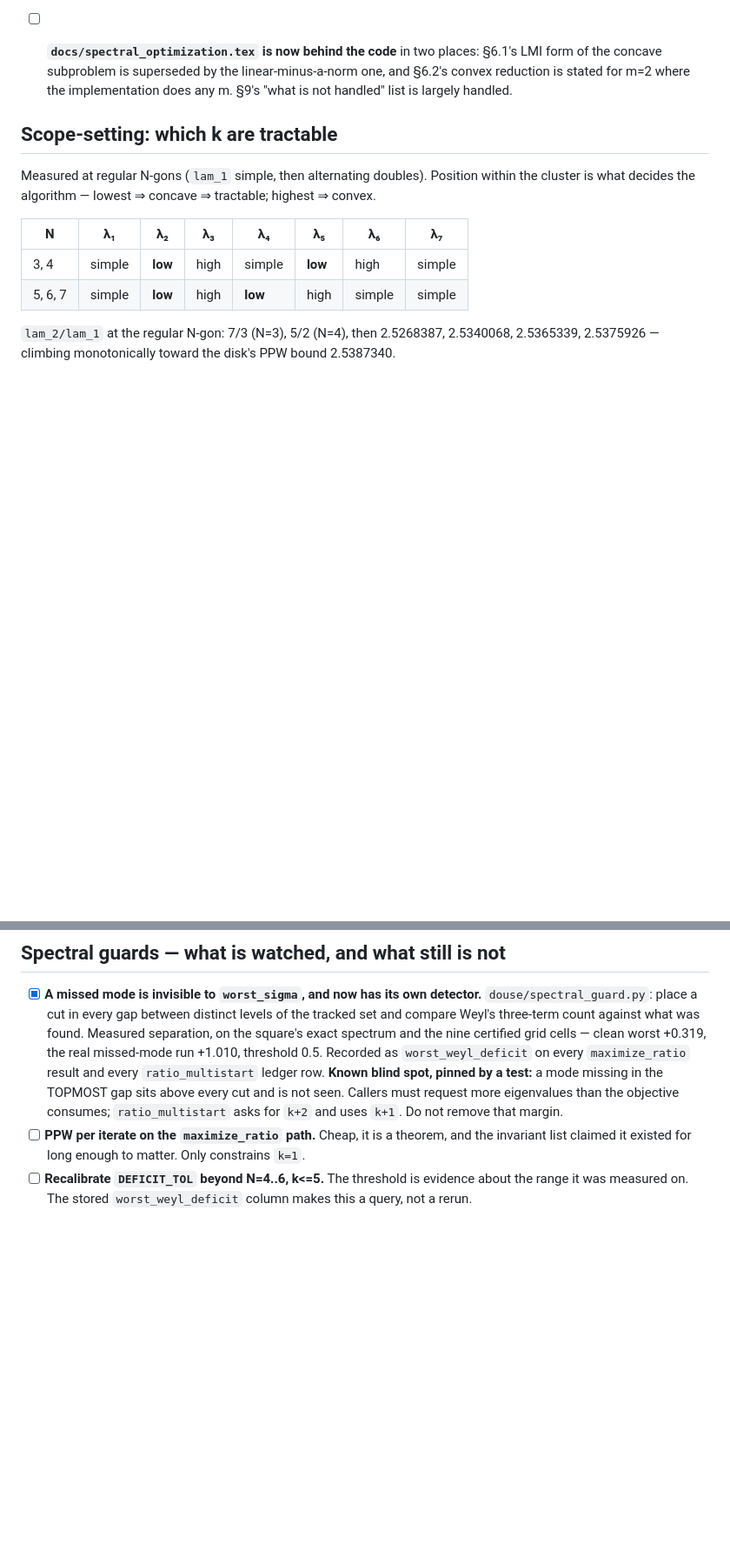
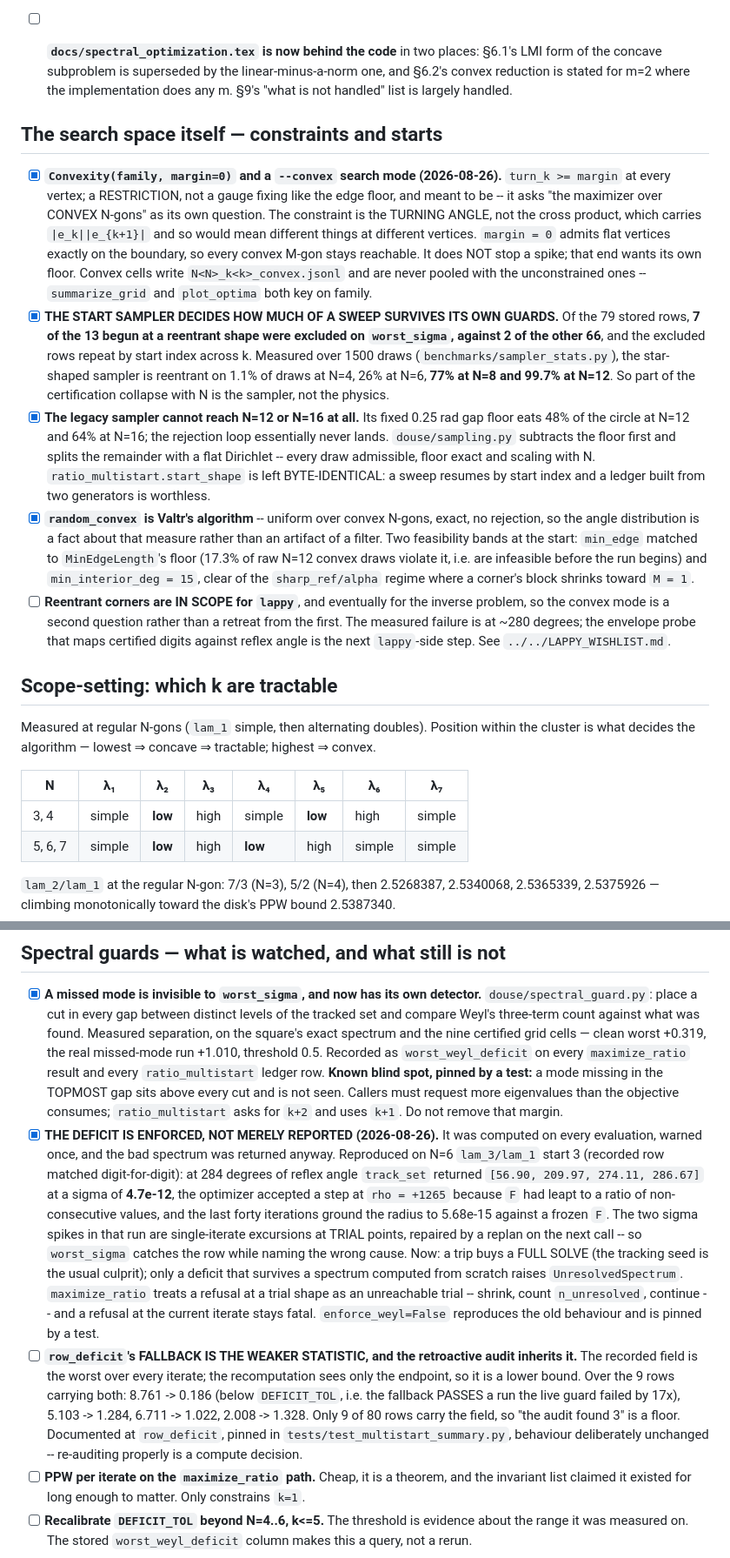
Before and after one commit to hjrrockies/douse, a Markdown page: docs/todo.md, 2 parts joined by grey strips. Shown at 87% size. Rendered like a GitHub page; blank space fills up the shorter version.

Commit message:
todo: the enforcement, the deficit fallback, and what the sampler decides
One line per open item with a pointer, as the file requires; the detail lives in the code and
the commits. The sampler findings get their own section because the search SPACE was never a
tracked concern here and it turns out to decide the survival rate of a sweep.

Co-Authored-By: Claude Opus 5 <noreply@anthropic.com>
Claude-Session: https://claude.ai/code/session_01ETymLrkLNQB2LN7DuCAH6Q

```diff
--- a/docs/todo.md
+++ b/docs/todo.md
@@ -334,6 +334,39 @@ since been generalized to any m, and §6.1's LMI form is superseded (see below).
       reduction is stated for m=2 where the implementation does any m. §9's "what is not handled"
       list is largely handled.
 
+## The search space itself — constraints and starts
+
+- [x] **`Convexity(family, margin=0)` and a `--convex` search mode (2026-08-26).** `turn_k >=
+      margin` at every vertex; a RESTRICTION, not a gauge fixing like the edge floor, and meant
+      to be -- it asks "the maximizer over CONVEX N-gons" as its own question. The constraint is
+      the TURNING ANGLE, not the cross product, which carries `|e_k||e_{k+1}|` and so would mean
+      different things at different vertices. `margin = 0` admits flat vertices exactly on the
+      boundary, so every convex M-gon stays reachable. It does NOT stop a spike; that end wants
+      its own floor. Convex cells write `N<N>_k<k>_convex.jsonl` and are never pooled with the
+      unconstrained ones -- `summarize_grid` and `plot_optima` both key on family.
+- [x] **THE START SAMPLER DECIDES HOW MUCH OF A SWEEP SURVIVES ITS OWN GUARDS.** Of the 79 stored
+      rows, **7 of the 13 begun at a reentrant shape were excluded on `worst_sigma`, against 2 of
+      the other 66**, and the excluded rows repeat by start index across k. Measured over 1500
+      draws (`benchmarks/sampler_stats.py`), the star-shaped sampler is reentrant on 1.1% of
+      draws at N=4, 26% at N=6, **77% at N=8 and 99.7% at N=12**. So part of the certification
+      collapse with N is the sampler, not the physics.
+- [x] **The legacy sampler cannot reach N=12 or N=16 at all.** Its fixed 0.25 rad gap floor eats
+      48% of the circle at N=12 and 64% at N=16; the rejection loop essentially never lands.
+      `douse/sampling.py` subtracts the floor first and splits the remainder with a flat
+      Dirichlet -- every draw admissible, floor exact and scaling with N.
+      `ratio_multistart.start_shape` is left BYTE-IDENTICAL: a sweep resumes by start index and a
+      ledger built from two generators is worthless.
+- [x] **`random_convex` is Valtr's algorithm** -- uniform over convex N-gons, exact, no rejection,
+      so the angle distribution is a fact about that measure rather than an artifact of a filter.
+      Two feasibility bands at the start: `min_edge` matched to `MinEdgeLength`'s floor (17.3% of
+      raw N=12 convex draws violate it, i.e. are infeasible before the run begins) and
+      `min_interior_deg = 15`, clear of the `sharp_ref/alpha` regime where a corner's block
+      shrinks toward `M = 1`.
+- [ ] **Reentrant corners are IN SCOPE for `lappy`**, and eventually for the inverse problem, so
+      the convex mode is a second question rather than a retreat from the first. The measured
+      failure is at ~280 degrees; the envelope probe that maps certified digits against reflex
+      angle is the next `lappy`-side step. See `../../LAPPY_WISHLIST.md`.
+
 ## Scope-setting: which k are tractable
 
 Measured at regular N-gons (`lam_1` simple, then alternating doubles). Position within the
@@ -573,6 +606,27 @@ cluster is what decides the algorithm — lowest ⇒ concave ⇒ tractable; high
       **Known blind spot, pinned by a test:** a mode missing in the TOPMOST gap sits above every
       cut and is not seen. Callers must request more eigenvalues than the objective consumes;
       `ratio_multistart` asks for `k+2` and uses `k+1`. Do not remove that margin.
+- [x] **THE DEFICIT IS ENFORCED, NOT MERELY REPORTED (2026-08-26).** It was computed on every
+      evaluation, warned once, and the bad spectrum was returned anyway. Reproduced on N=6
+      `lam_3/lam_1` start 3 (recorded row matched digit-for-digit): at 284 degrees of reflex
+      angle `track_set` returned `[56.90, 209.97, 274.11, 286.67]` at a sigma of **4.7e-12**, the
+      optimizer accepted a step at `rho = +1265` because `F` had leapt to a ratio of
+      non-consecutive values, and the last forty iterations ground the radius to 5.68e-15 against
+      a frozen `F`. The two sigma spikes in that run are single-iterate excursions at TRIAL
+      points, repaired by a replan on the next call -- so `worst_sigma` catches the row while
+      naming the wrong cause.
+      Now: a trip buys a FULL SOLVE (the tracking seed is the usual culprit); only a deficit that
+      survives a spectrum computed from scratch raises `UnresolvedSpectrum`. `maximize_ratio`
+      treats a refusal at a trial shape as an unreachable trial -- shrink, count `n_unresolved`,
+      continue -- and a refusal at the current iterate stays fatal. `enforce_weyl=False`
+      reproduces the old behaviour and is pinned by a test.
+- [ ] **`row_deficit`'s FALLBACK IS THE WEAKER STATISTIC, and the retroactive audit inherits it.**
+      The recorded field is the worst over every iterate; the recomputation sees only the
+      endpoint, so it is a lower bound. Over the 9 rows carrying both: 8.761 -> 0.186 (below
+      `DEFICIT_TOL`, i.e. the fallback PASSES a run the live guard failed by 17x), 5.103 -> 1.284,
+      6.711 -> 1.022, 2.008 -> 1.328. Only 9 of 80 rows carry the field, so "the audit found 3"
+      is a floor. Documented at `row_deficit`, pinned in `tests/test_multistart_summary.py`,
+      behaviour deliberately unchanged -- re-auditing properly is a compute decision.
 - [ ] **PPW per iterate on the `maximize_ratio` path.** Cheap, it is a theorem, and the invariant
       list claimed it existed for long enough to matter. Only constrains `k=1`.
 - [ ] **Recalibrate `DEFICIT_TOL` beyond N=4..6, k<=5.** The threshold is evidence about the range
```
